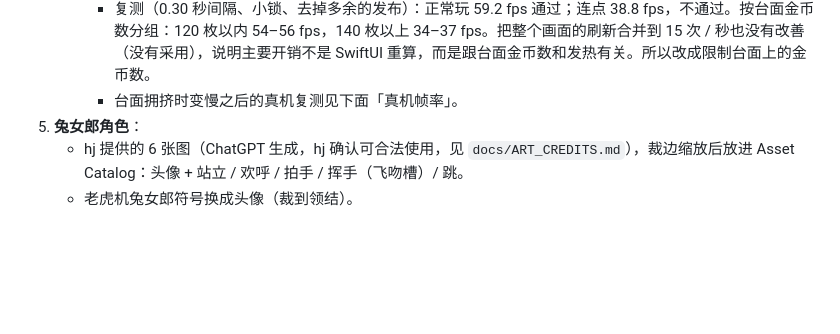
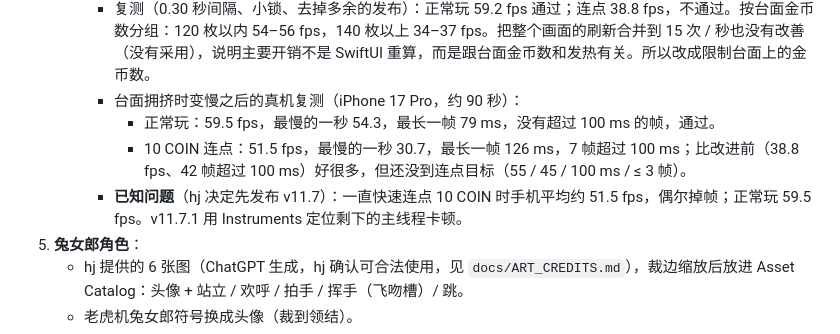
Before and after one commit to loseyourself1978-blip/CoinBounce, a Markdown page: docs/CHANGELOG.md, the part around the change. GitHub-like rendering; blank space fills up the shorter version.

Commit message:
v11.7.0: CHANGELOG phone results and known issue (sustained 10-COIN tapping ~51.5 fps)
Co-Authored-By: Claude Opus 5.5 <noreply@anthropic.com>
Claude-Session: https://claude.ai/code/session_01F2Ym25fqqZz9SerfVR154x

```diff
--- a/docs/CHANGELOG.md
+++ b/docs/CHANGELOG.md
@@ -533,7 +533,10 @@ v11.6.1 计划（物理）：
        - 飞字（+10 等）放进单独的观察对象，只刷新飞字层。
        - 台面拥挤时放币变慢：台面上的金币加上正在下落的（最多 12 枚）到 110 枚时放币间隔 0.30 → 0.80 秒，降到 100 枚以下再恢复（回差，不会来回跳）。拥挤时中奖金币最多落下 10 枚真的金币，其余直接入账（排着还没落下的超出部分也直接入账）。直接入账的部分看得见：一串金币从老虎机飞到余额、旁边「+N」，余额数字滚动上涨（不会像 v11.6 那样看上去金币消失了）；有测试确认飞的金额 = 直接入账的部分、总奖金不变。录屏 crowded_reward_credit_25s.mp4（本地）。60 秒连点测试里台面最多 122–127 枚（门槛 ≤ 135）。点击照样排队（最多 20 枚），付了钱的金币全部按顺序落下。台面金币数由物理回调顺手更新的计数器提供，不逐帧遍历。
      - 复测（0.30 秒间隔、小锁、去掉多余的发布）：正常玩 59.2 fps 通过；连点 38.8 fps，不通过。按台面金币数分组：120 枚以内 54–56 fps，140 枚以上 34–37 fps。把整个画面的刷新合并到 15 次 / 秒也没有改善（没有采用），说明主要开销不是 SwiftUI 重算，而是跟台面金币数和发热有关。所以改成限制台面上的金币数。
-     - 台面拥挤时变慢之后的真机复测见下面「真机帧率」。
+     - 台面拥挤时变慢之后的真机复测（iPhone 17 Pro，约 90 秒）：
+       - 正常玩：59.5 fps，最慢的一秒 54.3，最长一帧 79 ms，没有超过 100 ms 的帧，通过。
+       - 10 COIN 连点：51.5 fps，最慢的一秒 30.7，最长一帧 126 ms，7 帧超过 100 ms；比改进前（38.8 fps、42 帧超过 100 ms）好很多，但还没到连点目标（55 / 45 / 100 ms / ≤ 3 帧）。
+     - **已知问题**（hj 决定先发布 v11.7）：一直快速连点 10 COIN 时手机平均约 51.5 fps，偶尔掉帧；正常玩 59.5 fps。v11.7.1 用 Instruments 定位剩下的主线程卡顿。
 5. **兔女郎角色**：
    - hj 提供的 6 张图（ChatGPT 生成，hj 确认可合法使用，见 `docs/ART_CREDITS.md`），裁边缩放后放进 Asset Catalog：头像 + 站立 / 欢呼 / 拍手 / 挥手（飞吻槽）/ 跳。
    - 老虎机兔女郎符号换成头像（裁到领结）。
```
